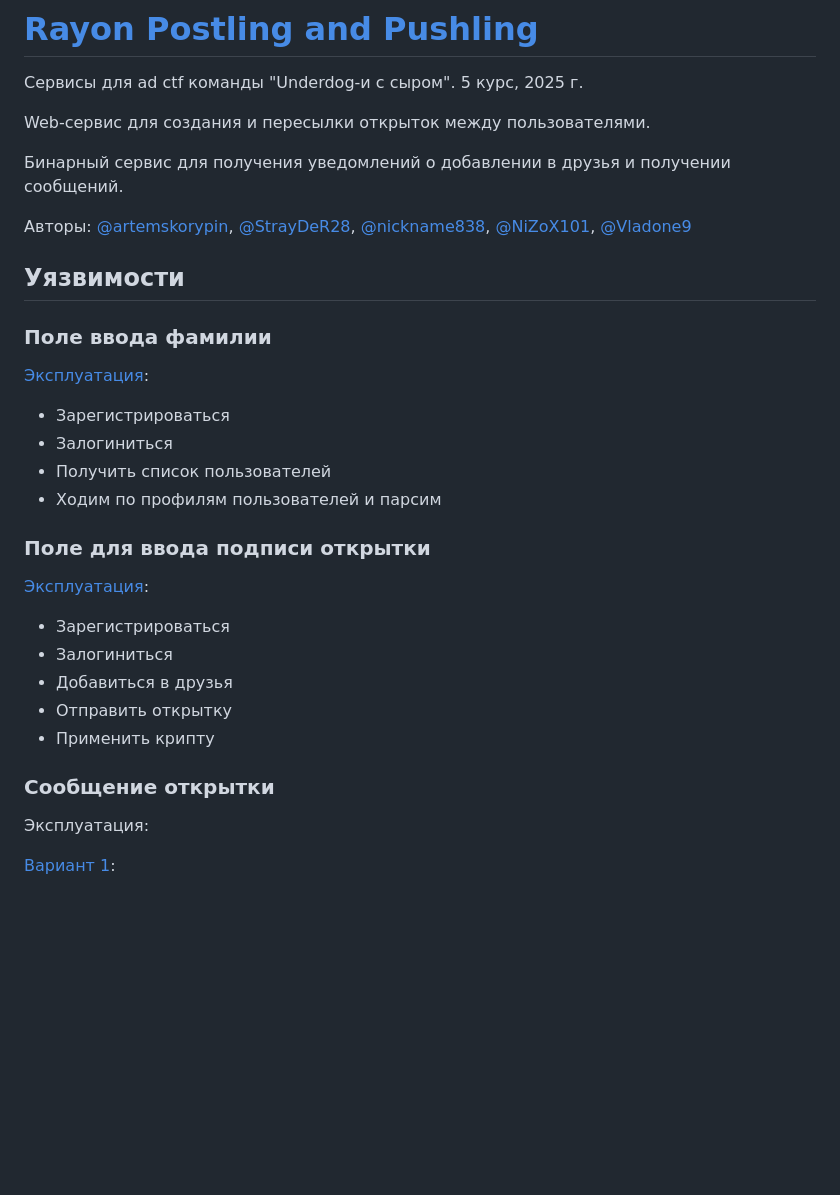
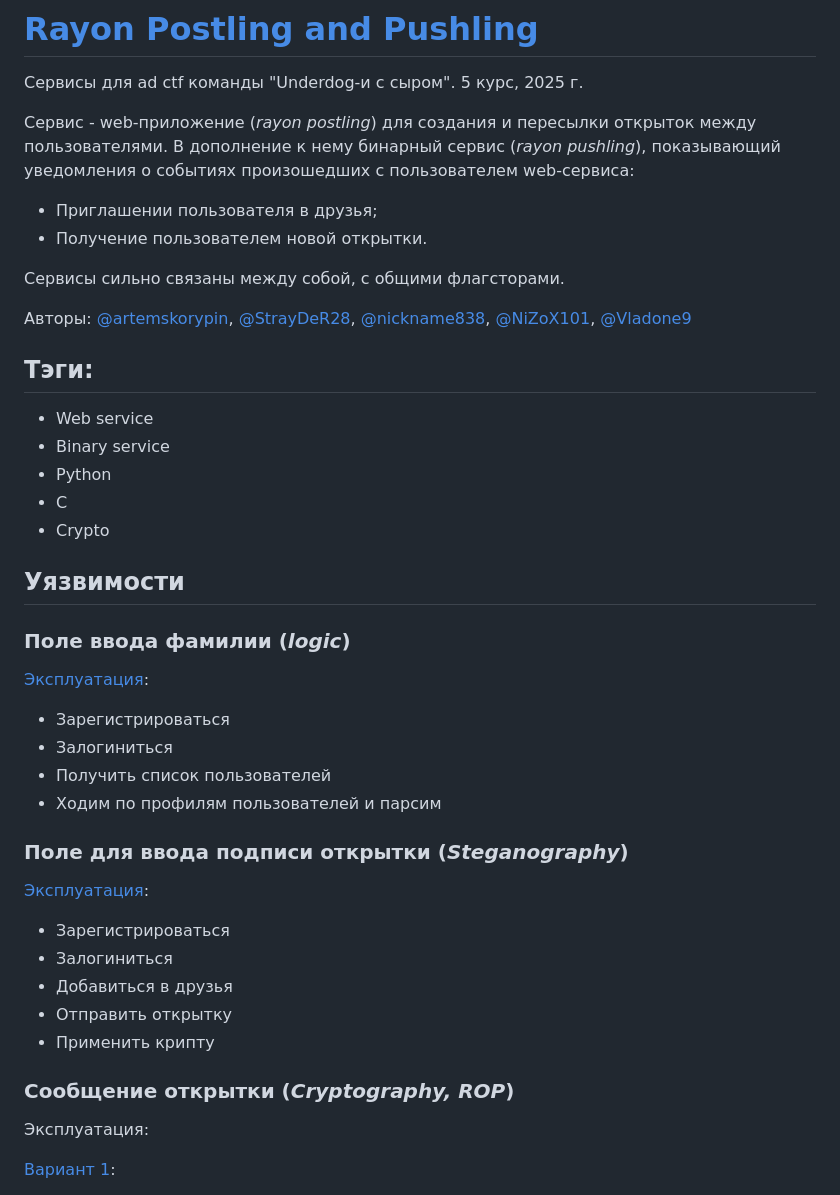
Before and after one commit to StrayDeR28/AD_CTF_Services, a Markdown page: README.md, the part around one of its changes. Drawn GitHub-style; blank space fills up the shorter version.

```diff
--- a/README.md
+++ b/README.md
@@ -1,14 +1,23 @@
 # [Rayon Postling and Pushling](https://docs.google.com/document/d/1mlCi7va9ZJptabR5f_wPbHOmS434_Avf27pHc7lCZLw/edit?tab=t.0)
 Сервисы для ad ctf команды "Underdog-и с сыром". 5 курс, 2025 г.
 
-Web-сервис для создания и пересылки открыток между пользователями.
+Сервис - web-приложение (*rayon postling*) для создания и пересылки открыток между пользователями. В дополнение к нему бинарный сервис (*rayon pushling*), показывающий уведомления о событиях произошедших с пользователем web-сервиса:
+* Приглашении пользователя в друзья;
+* Получение пользователем новой открытки.
 
-Бинарный сервис для получения уведомлений о добавлении в друзья и получении сообщений.
+Сервисы сильно связаны между собой, с общими флагсторами.
 
 Авторы: [@artemskorypin](https://github.com/artemskorypin), [@StrayDeR28](https://github.com/StrayDeR28), [@nickname838](https://github.com/nickname838), [@NiZoX101](https://github.com/NiZoX101), [@Vladone9](https://github.com/Vladone9)
 
+## Тэги:
+* Web service
+* Binary service
+* Python
+* C
+* Crypto
+
 ## Уязвимости
-### Поле ввода фамилии
+### Поле ввода фамилии (*logic*)
 
 [Эксплуатация](https://github.com/StrayDeR28/AD_CTF_Services/blob/main/exploits/exploit_surname.py):
 * Зарегистрироваться
@@ -16,7 +25,7 @@ Web-сервис для создания и пересылки открыток
 * Получить список пользователей
 * Ходим по профилям пользователей и парсим
 
-### Поле для ввода подписи открытки
+### Поле для ввода подписи открытки (*Steganography*)
 
 [Эксплуатация](https://github.com/StrayDeR28/AD_CTF_Services/blob/main/exploits/exploit_steganogrphy.py):
 * Зарегистрироваться
@@ -25,7 +34,7 @@ Web-сервис для создания и пересылки открыток
 * Отправить открытку
 * Применить крипту
 
-### Сообщение открытки
+### Сообщение открытки (*Cryptography, ROP*)
 
 Эксплуатация:
 
```
Also changed, not shown: other parts of README.md (+3 -3 lines).
